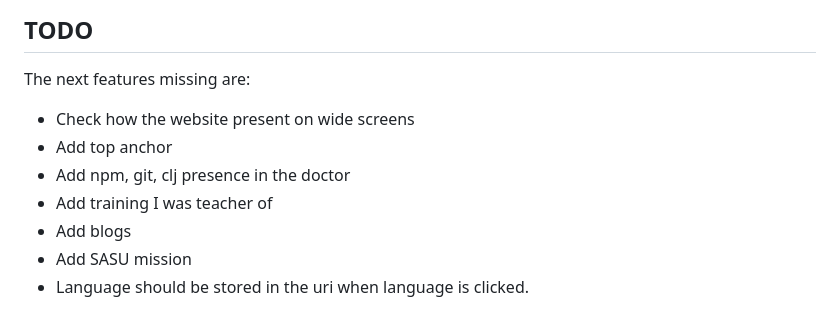
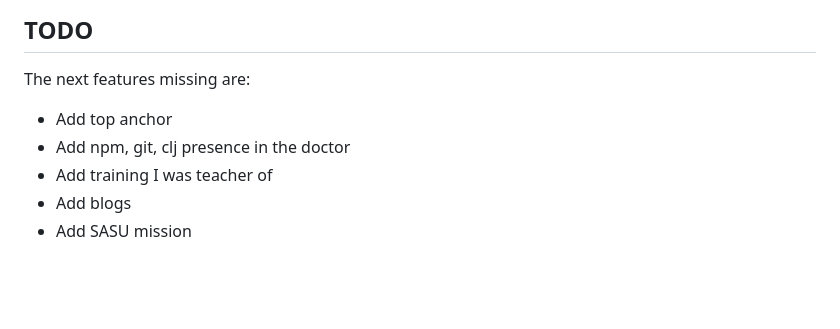
Before and after one commit to caumond/sasucaumond, a Markdown page: README.md, the part around the change. GitHub-like rendering; blank space fills up the shorter version.

Commit message:
readme todo update

```diff
--- a/README.md
+++ b/README.md
@@ -103,10 +103,8 @@ Check regularly and manually w3.css for [updates](https://www.w3schools.com/w3cs
 
 The next features missing are:
 
-* Check how the website present on wide screens
 * Add top anchor
 * Add npm, git, clj presence in the doctor
 * Add training I was teacher of
 * Add blogs
 * Add SASU mission
-* Language should be stored in the uri when language is clicked.
```
